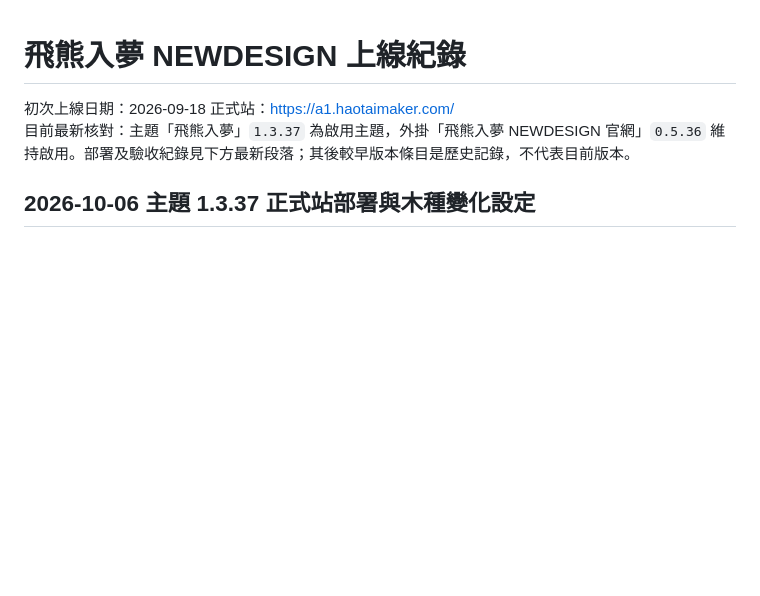
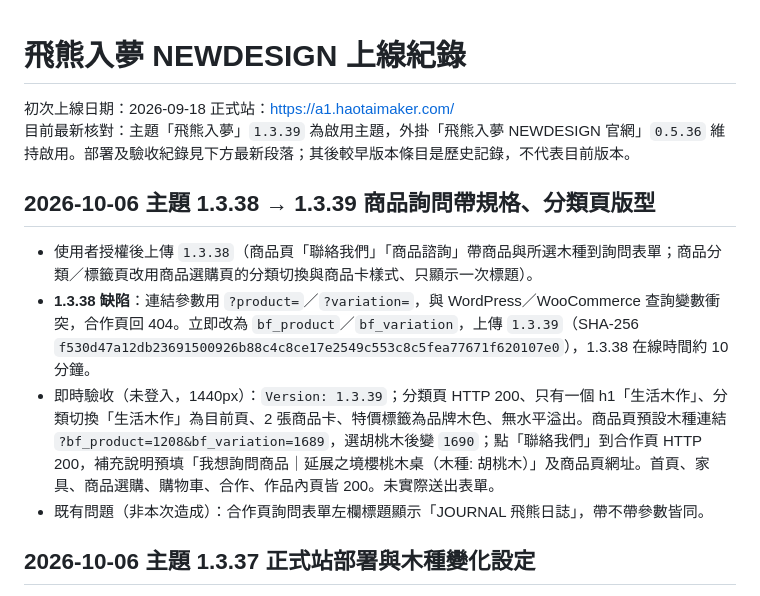
Before and after one commit to Raffertyxu/BearsFantasyland, a Markdown page: NEWDESIGN/website/DEPLOYMENT.md, the part around the change. GitHub-like rendering; blank space fills up the shorter version.

Commit message:
docs: record theme 1.3.38/1.3.39 deployment
Co-Authored-By: Claude Opus 5.5 <noreply@anthropic.com>

```diff
--- a/NEWDESIGN/website/DEPLOYMENT.md
+++ b/NEWDESIGN/website/DEPLOYMENT.md
@@ -2,7 +2,14 @@
 
 初次上線日期：2026-09-18
 正式站：https://a1.haotaimaker.com/
-目前最新核對：主題「飛熊入夢」`1.3.37` 為啟用主題，外掛「飛熊入夢 NEWDESIGN 官網」`0.5.36` 維持啟用。部署及驗收紀錄見下方最新段落；其後較早版本條目是歷史記錄，不代表目前版本。
+目前最新核對：主題「飛熊入夢」`1.3.39` 為啟用主題，外掛「飛熊入夢 NEWDESIGN 官網」`0.5.36` 維持啟用。部署及驗收紀錄見下方最新段落；其後較早版本條目是歷史記錄，不代表目前版本。
+
+## 2026-10-06 主題 1.3.38 → 1.3.39 商品詢問帶規格、分類頁版型
+
+- 使用者授權後上傳 `1.3.38`（商品頁「聯絡我們」「商品諮詢」帶商品與所選木種到詢問表單；商品分類／標籤頁改用商品選購頁的分類切換與商品卡樣式、只顯示一次標題）。
+- **1.3.38 缺陷**：連結參數用 `?product=`／`?variation=`，與 WordPress／WooCommerce 查詢變數衝突，合作頁回 404。立即改為 `bf_product`／`bf_variation`，上傳 `1.3.39`（SHA-256 `f530d47a12db23691500926b88c4c8ce17e2549c553c8c5fea77671f620107e0`），1.3.38 在線時間約 10 分鐘。
+- 即時驗收（未登入，1440px）：`Version: 1.3.39`；分類頁 HTTP 200、只有一個 h1「生活木作」、分類切換「生活木作」為目前頁、2 張商品卡、特價標籤為品牌木色、無水平溢出。商品頁預設木種連結 `?bf_product=1208&bf_variation=1689`，選胡桃木後變 `1690`；點「聯絡我們」到合作頁 HTTP 200，補充說明預填「我想詢問商品｜延展之境櫻桃木桌（木種: 胡桃木）」及商品頁網址。首頁、家具、商品選購、購物車、合作、作品內頁皆 200。未實際送出表單。
+- 既有問題（非本次造成）：合作頁詢問表單左欄標題顯示「JOURNAL 飛熊日誌」，帶不帶參數皆同。
 
 ## 2026-10-06 主題 1.3.37 正式站部署與木種變化設定
 
```
